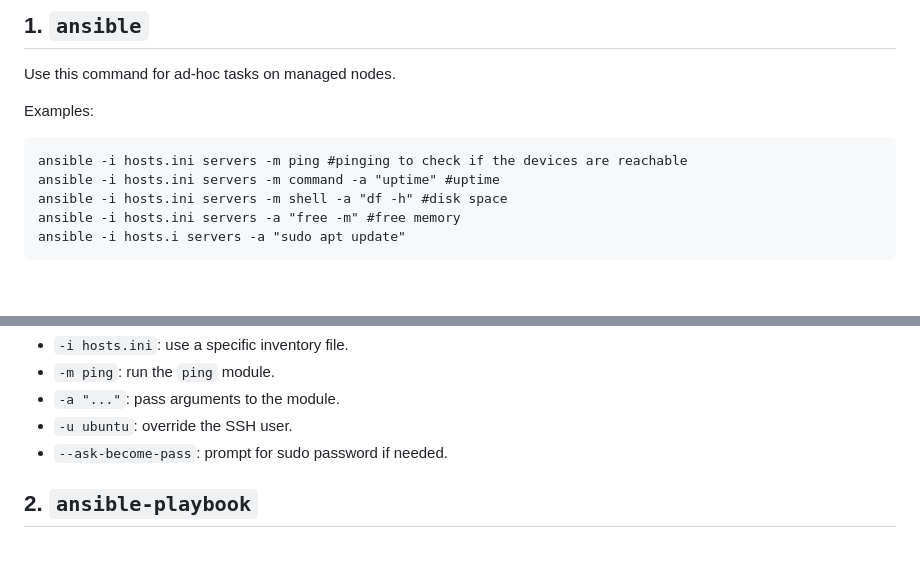
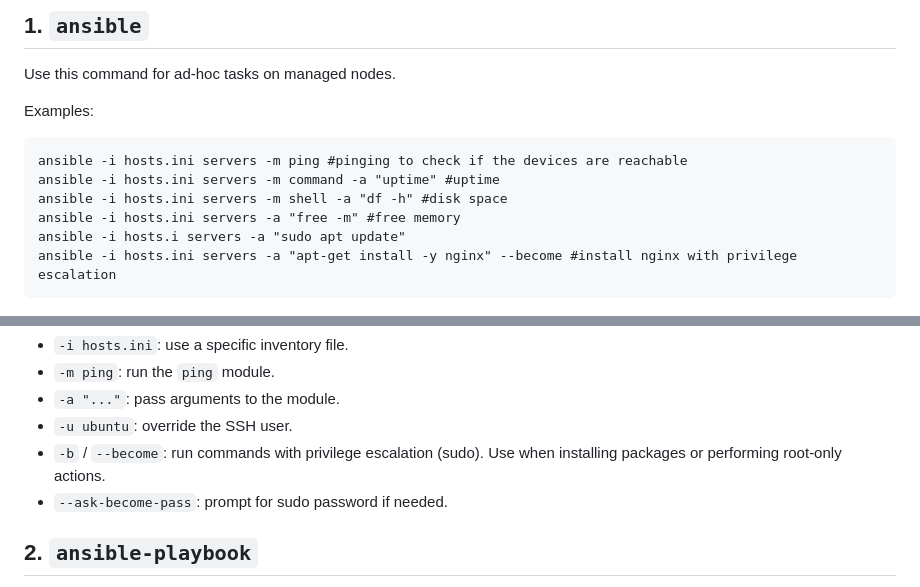
Before and after one commit to itspriyanshuks17/ansible_practice, a Markdown page: ANSIBLE_COMMANDS.md, 2 parts joined by grey strips. GitHub-like rendering; blank space fills up the shorter version.

Commit message:
feat: add example for installing nginx with privilege escalation and clarify usage of --become option

````diff
--- a/ANSIBLE_COMMANDS.md
+++ b/ANSIBLE_COMMANDS.md
@@ -16,6 +16,7 @@ ansible -i hosts.ini servers -m command -a "uptime" #uptime
 ansible -i hosts.ini servers -m shell -a "df -h" #disk space
 ansible -i hosts.ini servers -a "free -m" #free memory
 ansible -i hosts.i servers -a "sudo apt update"
+ansible -i hosts.ini servers -a "apt-get install -y nginx" --become #install nginx with privilege escalation
 ```
 
 ![alt text](images/ansible-uptime.png)
@@ -37,6 +38,7 @@ Useful options:
 - `-m ping`: run the `ping` module.
 - `-a "..."`: pass arguments to the module.
 - `-u ubuntu`: override the SSH user.
+- `-b` / `--become`: run commands with privilege escalation (sudo). Use when installing packages or performing root-only actions.
 - `--ask-become-pass`: prompt for sudo password if needed.
 
 ## 2. `ansible-playbook`
````
